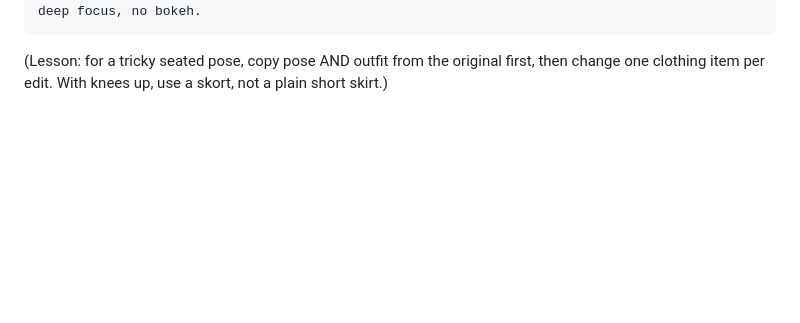
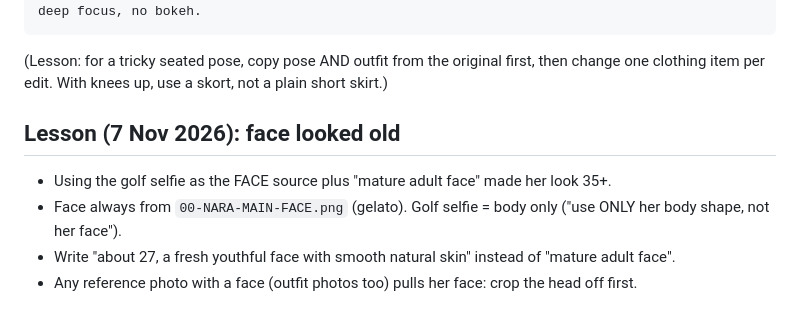
Before and after one commit to namchasang/paulperthailab, a Markdown page: podcast/travel/approved-prompts.md, the part around the change. Drawn GitHub-style; blank space fills up the shorter version.

Commit message:
Nara lessons: face source and age wording
Co-Authored-By: Claude Opus 5.5 <noreply@anthropic.com>
Claude-Session: https://claude.ai/code/session_01Govfbv93J6eYY2SQnWTgvc

````diff
--- a/podcast/travel/approved-prompts.md
+++ b/podcast/travel/approved-prompts.md
@@ -275,3 +275,9 @@ Edit this image only. Replace the black shorts with a short white pleated tennis
 Keep everything else exactly the same: her face, hair, smile, pose, body, the white T-shirt, the socks, the racket, the lighting, the background and the framing. Real iPhone photo look, deep focus, no bokeh.
 ```
 (Lesson: for a tricky seated pose, copy pose AND outfit from the original first, then change one clothing item per edit. With knees up, use a skort, not a plain short skirt.)
+
+## Lesson (7 Nov 2026): face looked old
+- Using the golf selfie as the FACE source plus "mature adult face" made her look 35+.
+- Face always from `00-NARA-MAIN-FACE.png` (gelato). Golf selfie = body only ("use ONLY her body shape, not her face").
+- Write "about 27, a fresh youthful face with smooth natural skin" instead of "mature adult face".
+- Any reference photo with a face (outfit photos too) pulls her face: crop the head off first.
````
